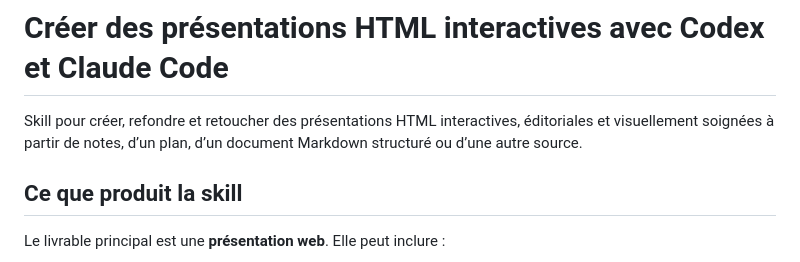
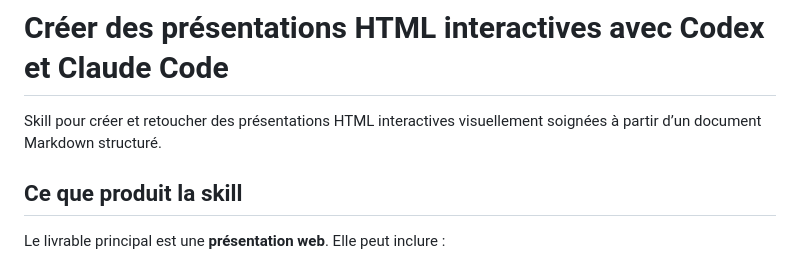
Before and after one commit to YannHY/presentation-html-css-js, a Markdown page: README.md, the part around the change. GitHub-like rendering.

Commit message:
Raccourcit la présentation de la skill

```diff
--- a/README.md
+++ b/README.md
@@ -1,6 +1,6 @@
 # Créer des présentations HTML interactives avec Codex et Claude Code
 
-Skill pour créer, refondre et retoucher des présentations HTML interactives, éditoriales et visuellement soignées à partir de notes, d’un plan, d’un document Markdown structuré ou d’une autre source.
+Skill pour créer et retoucher des présentations HTML interactives visuellement soignées à partir d’un document Markdown structuré.
 
 ## Ce que produit la skill
 
```
